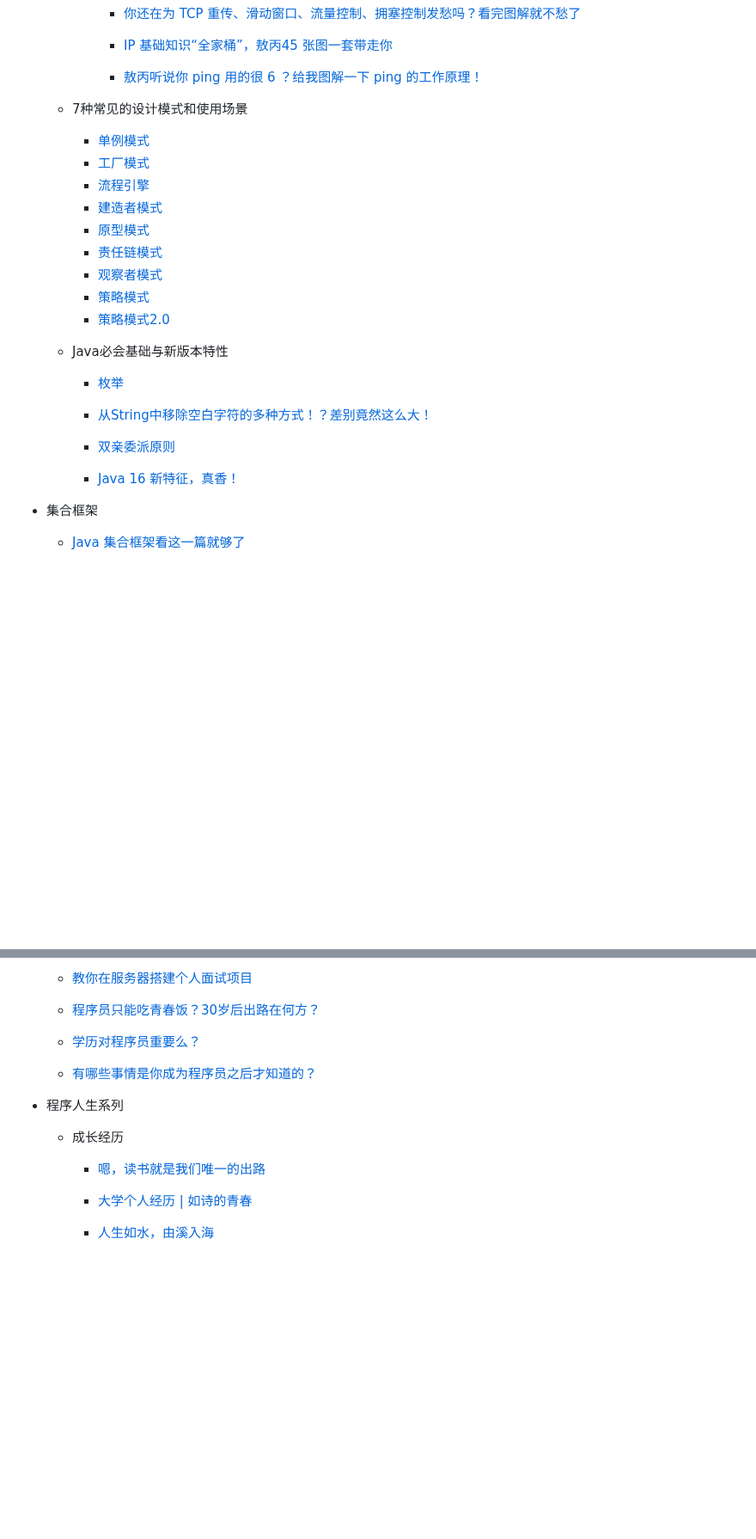
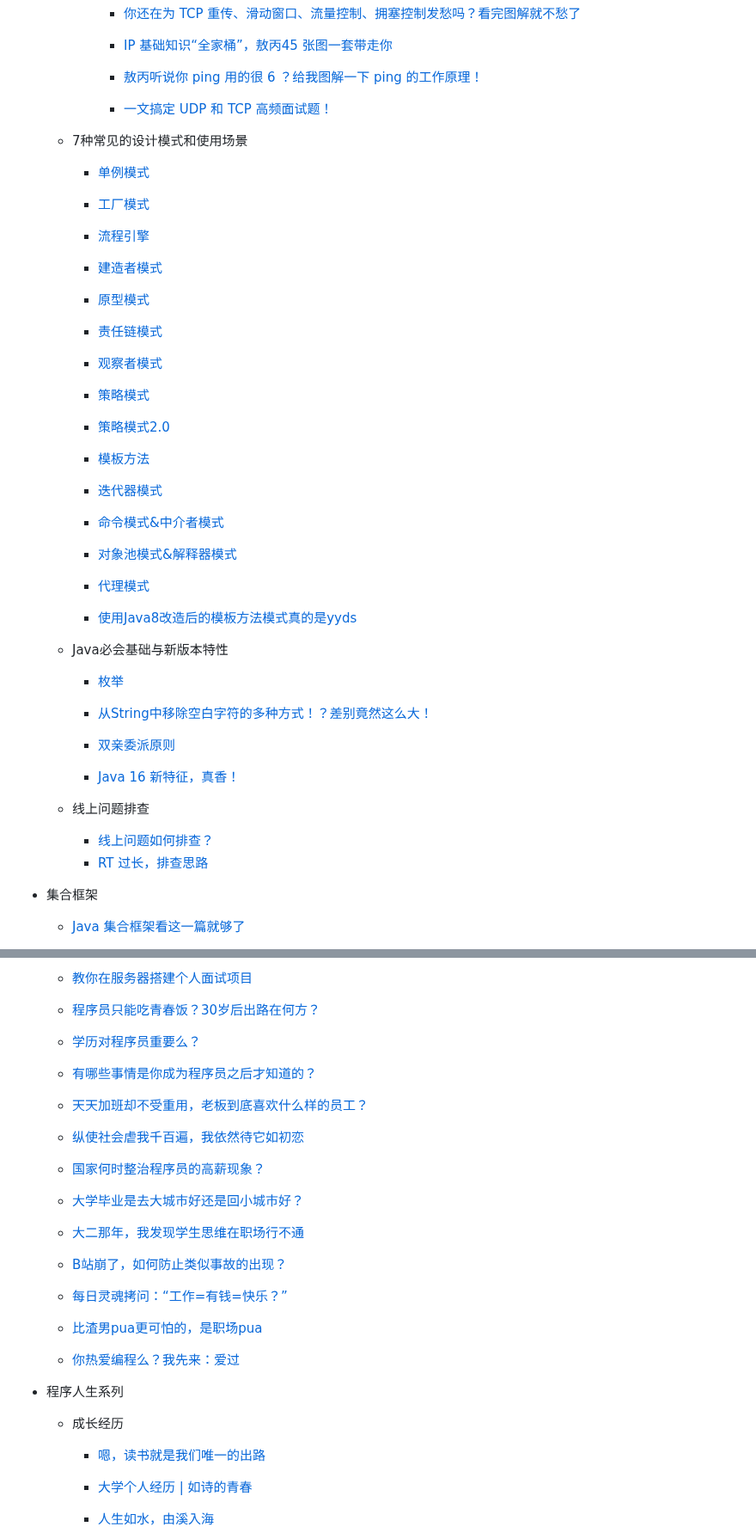
Before and after one commit to Leon-Goldner-Cohen-Tzedek4/mcountryman, a Markdown page: README.md, 2 parts joined by grey strips. Shown at 86% size. GitHub-like rendering; blank space fills up the shorter version.

```diff
--- a/README.md
+++ b/README.md
@@ -100,7 +107,7 @@
         - [你还在为 TCP 重传、滑动窗口、流量控制、拥塞控制发愁吗？看完图解就不愁了](https://mp.weixin.qq.com/s/HjOUsKn8eLfDogbBX3hPnA)
         - [IP 基础知识“全家桶”，敖丙45 张图一套带走你](https://mp.weixin.qq.com/s/p9oA9YTZLoXVooUOSNQCMg)
         - [敖丙听说你 ping 用的很 6 ？给我图解一下 ping 的工作原理！](https://mp.weixin.qq.com/s/3KF0IxLum8EOtcF0ZNIiPA)
-
+        - [一文搞定 UDP 和 TCP 高频面试题！](https://mp.weixin.qq.com/s/BK2H7JQIo6zOrXYg9RcbeA)
 
 
   - 7种常见的设计模式和使用场景
@@ -111,10 +118,16 @@
     - [建造者模式](https://mp.weixin.qq.com/s/h7iEyxgN34FPn191S8qUpA)
     - [原型模式](https://mp.weixin.qq.com/s/fORmbucHuPVMS2z3q-mV3A)
     - [责任链模式](https://mp.weixin.qq.com/s/l9EdvpAMukIDOgaN7x3b4w)
+
     - [观察者模式](https://mp.weixin.qq.com/s/_hVGgJxefoVXFHFNXC-U6A)
     - [策略模式](https://mp.weixin.qq.com/s/AFbt7VJMASenD2S8KbPKJQ)
     - [策略模式2.0](https://mp.weixin.qq.com/s/HOnQf-S-w6A19tGnoIXBrg)
-
+    - [模板方法](https://mp.weixin.qq.com/s/oGm4ET-NDp4BSVi0p2MZxA)
+    - [迭代器模式](https://mp.weixin.qq.com/s/QHgg4CcU6VlA0gtzzQ_JLQ)
+    - [命令模式&中介者模式](https://mp.weixin.qq.com/s/dtmeTLsML6TYM8F8ch2FGQ)
+    - [对象池模式&解释器模式](https://mp.weixin.qq.com/s/a1kVL71OlUwZJrsyCE0I-A)
+    - [代理模式](https://mp.weixin.qq.com/s/lNw1yjn_xMOLpzbunaS10A)
+    - [使用Java8改造后的模板方法模式真的是yyds](https://mp.weixin.qq.com/s/O0sIOyE2rgTPyj54_QRx_g)
 
   - Java必会基础与新版本特性
     - [枚举](https://mp.weixin.qq.com/s/U5FkL9zyzr0PkAp8MJJ8BQ)
@@ -122,7 +135,9 @@
     - [从String中移除空白字符的多种方式！？差别竟然这么大！](https://mp.weixin.qq.com/s/Du2huBEkI7IR3noPeK_67g)
     - [双亲委派原则](https://mp.weixin.qq.com/s/6nJ-6cDLW6TfysWV5ZB3Iw)
     - [Java 16 新特征，真香！](https://mp.weixin.qq.com/s/-NQoKpBTXwGUxd2hUbCU2Q)
-
+  - 线上问题排查
+    - [线上问题如何排查？](https://mp.weixin.qq.com/s/8YBJn8x7Sf9dai9jNkX6Tg)
+    - [RT 过长，排查思路](https://mp.weixin.qq.com/s/TnLl2OW9XJLSZihcpgP7VQ)
 
 - 集合框架
   - [Java 集合框架看这一篇就够了](https://mp.weixin.qq.com/s/bVOSat47L0Hskfx9akAN6Q)
@@ -532,10 +574,20 @@
     - [程序员只能吃青春饭？30岁后出路在何方？](https://mp.weixin.qq.com/s/MvA12XM_ZzOG_7ygTmzIfA)
     - [学历对程序员重要么？](https://mp.weixin.qq.com/s/HafYjNNoBwuau-MI6W8EnQ)
     - [有哪些事情是你成为程序员之后才知道的？](https://mp.weixin.qq.com/s/UIbINxc-lEktnXLJhLceZQ)
+    - [天天加班却不受重用，老板到底喜欢什么样的员工？](https://mp.weixin.qq.com/s/3VDS3tku0ZYZ4M_v760TEQ)
+    - [纵使社会虐我千百遍，我依然待它如初恋](https://mp.weixin.qq.com/s/RcL3Y6BZNSBQZJq8V3LCyw)
+    - [国家何时整治程序员的高薪现象？](https://mp.weixin.qq.com/s/10DvwjXysmGzLa6AoSsXNw)
+    - [大学毕业是去大城市好还是回小城市好？](https://mp.weixin.qq.com/s/-bva0Cako549qUqK5BIHkw)
+    - [大二那年，我发现学生思维在职场行不通](https://mp.weixin.qq.com/s/lr6qlbB6loJ1DMbdV-_Avw)
+    - [B站崩了，如何防止类似事故的出现？](https://mp.weixin.qq.com/s/UZyUclzkKIRhUM-8vioxvg)
+    - [每日灵魂拷问：“工作=有钱=快乐？”](https://mp.weixin.qq.com/s/QW8a0ULgSo9uNyswril3Fg)
+    - [比渣男pua更可怕的，是职场pua](https://mp.weixin.qq.com/s/zv3hhsjCSrzrFIe3rEZRYQ)
+    - [你热爱编程么？我先来：爱过](https://mp.weixin.qq.com/s/MFtq7jEqnhfi-3OnTCuY5g)
 - 程序人生系列
 
   - 成长经历
     - [嗯，读书就是我们唯一的出路](https://mp.weixin.qq.com/s/IM6ksfs4bWnOljB0EbsyxQ)
+
     - [大学个人经历 | 如诗的青春](https://mp.weixin.qq.com/s/FJC2uEg9o56dqCPijgizFA)
     - [人生如水，由溪入海](https://mp.weixin.qq.com/s/417im7XPERSMzGiHnNaiEQ)
     - [2019年个人经历](https://mp.weixin.qq.com/s/66ZDj60KPEfohHg0g8Cggw)
```
Also changed, not shown: other parts of README.md (+53 -15 lines).
